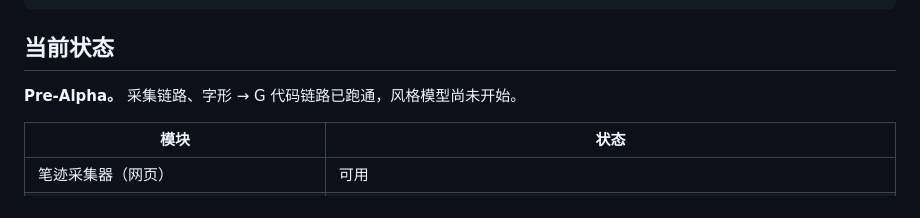
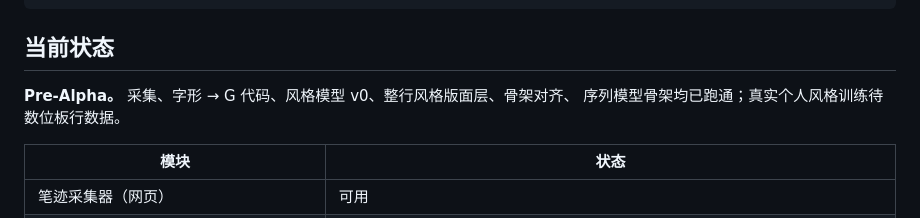
Before and after one commit to ccbda3/HandwritingRobot, a Markdown page: README.md, the part around the change printed below. GitHub-like rendering.

Commit message:
docs(readme): 增加界面截图，更新状态描述
- docs/images：主界面 / 选项弹窗 / 横条本文本编辑 / 整行风格
- README 增加「界面」一节；docs/model.md 整行风格配图
- 文本统计改为不含换行，与状态栏一致
- README 状态描述更新到当前进度

```diff
--- a/README.md
+++ b/README.md
@@ -25,7 +25,8 @@ handwriting compose svg     --file drawing.svg --svg preview.svg
 
 ## 当前状态
 
-**Pre-Alpha。** 采集链路、字形 → G 代码链路已跑通，风格模型尚未开始。
+**Pre-Alpha。** 采集、字形 → G 代码、风格模型 v0、整行风格版面层、骨架对齐、
+序列模型骨架均已跑通；真实个人风格训练待数位板行数据。
 
 | 模块 | 状态 |
 |---|---|
```
Also changed, not shown: other parts of README.md (+14 -0 lines), CHANGELOG.md (+2 -0 lines), docs/model.md (+2 -0 lines), docs/images/line-style.png (added), docs/images/main-window.png (added), docs/images/options-dialog.png (added), docs/images/text-editor.png (added), 1 other file.
